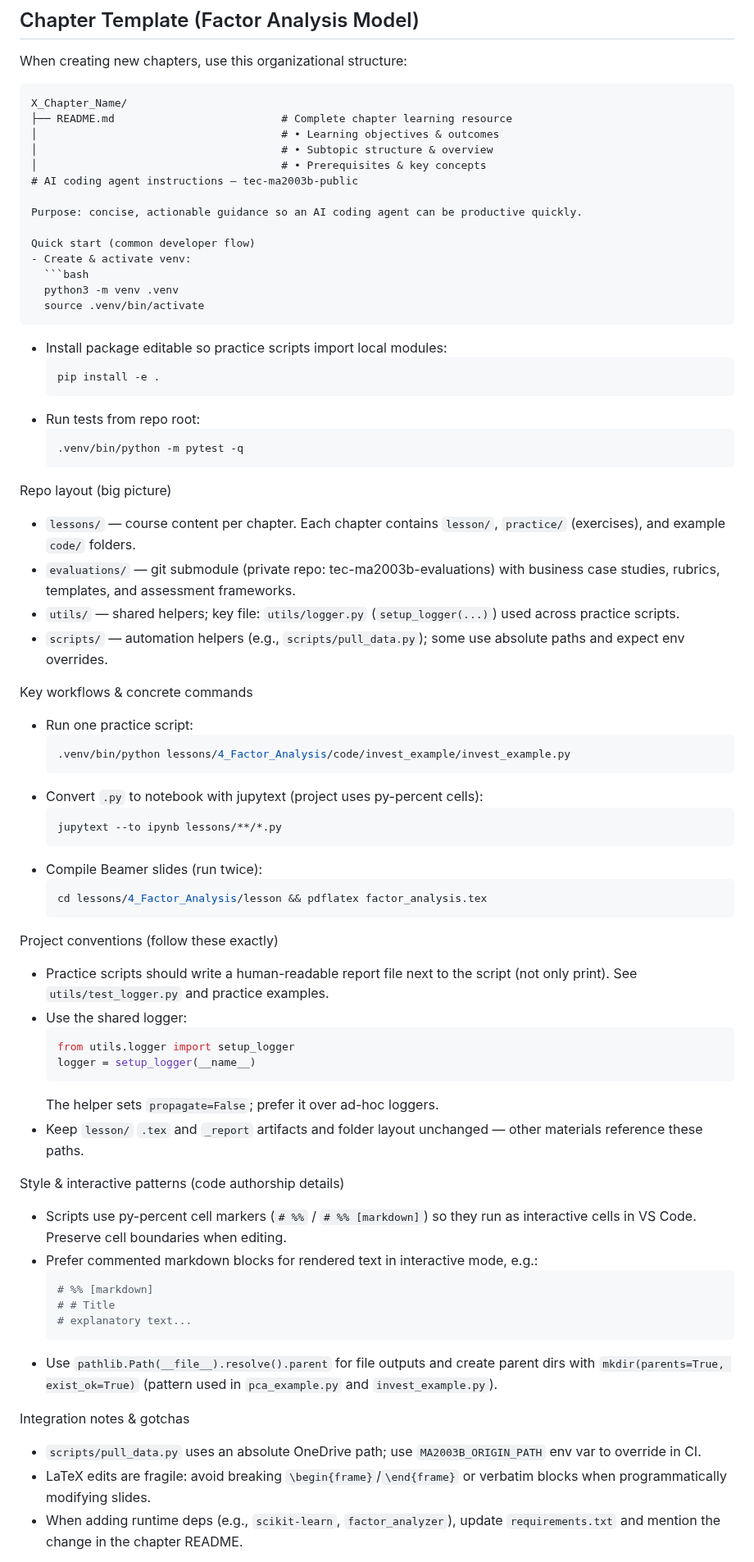
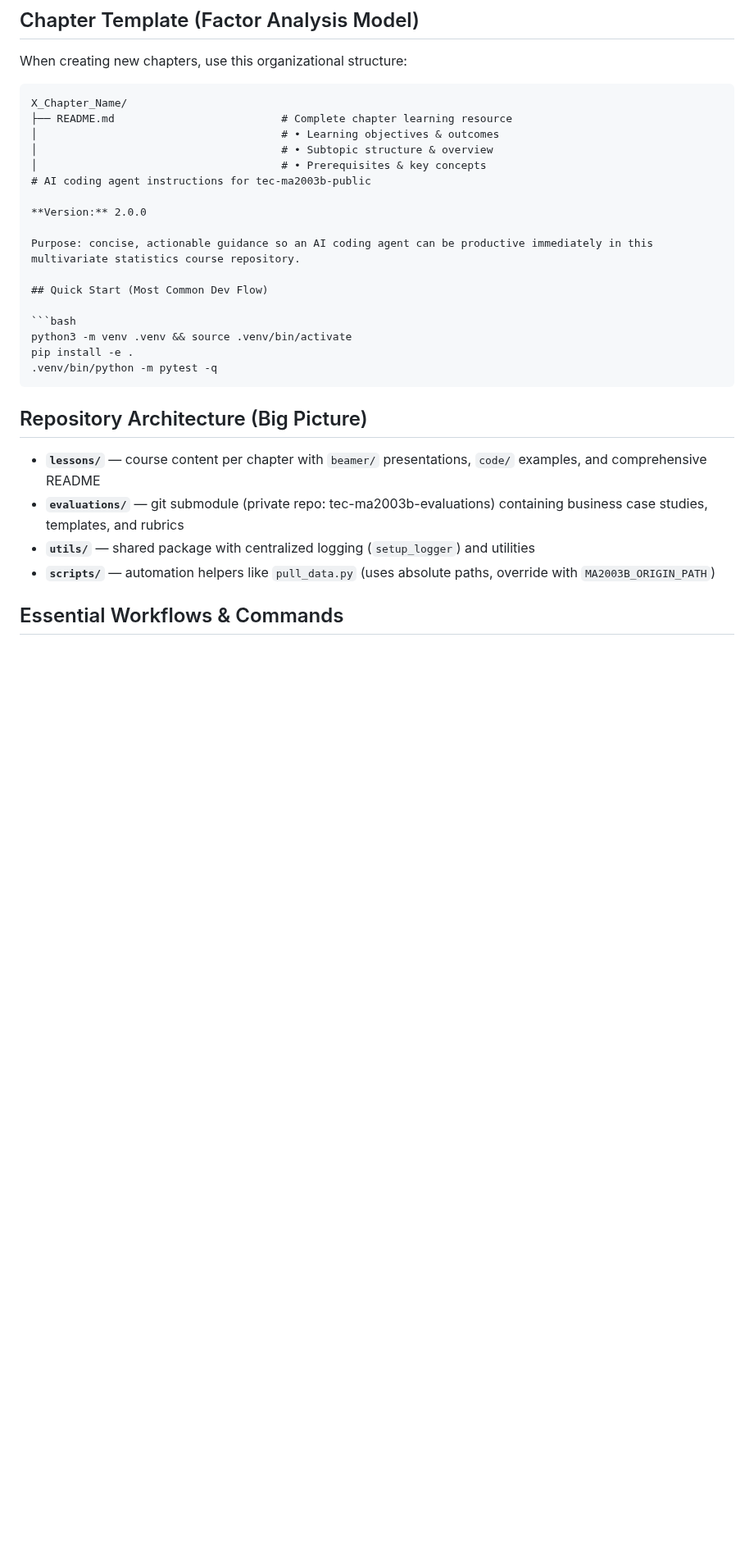
Before and after one commit to julihocc/tec-ma2003b-public, a Markdown page: .github/copilot-instructions.md, the part around one of its changes. Shown at 82% size. Drawn GitHub-style; blank space fills up the shorter version.

````diff
--- a/.github/copilot-instructions.md
+++ b/.github/copilot-instructions.md
@@ -88,67 +88,26 @@ X_Chapter_Name/
 │                                      # • Learning objectives & outcomes
 │                                      # • Subtopic structure & overview
 │                                      # • Prerequisites & key concepts
-# AI coding agent instructions — tec-ma2003b-public
+# AI coding agent instructions for tec-ma2003b-public
 
-Purpose: concise, actionable guidance so an AI coding agent can be productive quickly.
+**Version:** 2.0.0
 
-Quick start (common developer flow)
-- Create & activate venv:
-  ```bash
-  python3 -m venv .venv
-  source .venv/bin/activate
-  ```
-- Install package editable so practice scripts import local modules:
-  ```bash
-  pip install -e .
-  ```
-- Run tests from repo root:
-  ```bash
-  .venv/bin/python -m pytest -q
-  ```
+Purpose: concise, actionable guidance so an AI coding agent can be productive immediately in this multivariate statistics course repository.
 
-Repo layout (big picture)
-- `lessons/` — course content per chapter. Each chapter contains `lesson/`, `practice/` (exercises), and example `code/` folders.
-- `evaluations/` — git submodule (private repo: tec-ma2003b-evaluations) with business case studies, rubrics, templates, and assessment frameworks.
-- `utils/` — shared helpers; key file: `utils/logger.py` (`setup_logger(...)`) used across practice scripts.
-- `scripts/` — automation helpers (e.g., `scripts/pull_data.py`); some use absolute paths and expect env overrides.
+## Quick Start (Most Common Dev Flow)
 
-Key workflows & concrete commands
-- Run one practice script:
-  ```bash
-  .venv/bin/python lessons/4_Factor_Analysis/code/invest_example/invest_example.py
-  ```
-- Convert `.py` to notebook with jupytext (project uses py-percent cells):
-  ```bash
-  jupytext --to ipynb lessons/**/*.py
-  ```
-- Compile Beamer slides (run twice):
-  ```bash
-  cd lessons/4_Factor_Analysis/lesson && pdflatex factor_analysis.tex
-  ```
+```bash
+python3 -m venv .venv && source .venv/bin/activate
+pip install -e .
+.venv/bin/python -m pytest -q
+```
 
-Project conventions (follow these exactly)
-- Practice scripts should write a human-readable report file next to the script (not only print). See `utils/test_logger.py` and practice examples.
-- Use the shared logger:
-  ```py
-  from utils.logger import setup_logger
-  logger = setup_logger(__name__)
-  ```
-  The helper sets `propagate=False`; prefer it over ad-hoc loggers.
-- Keep `lesson/` `.tex` and `_report` artifacts and folder layout unchanged — other materials reference these paths.
+## Repository Architecture (Big Picture)
 
-Style & interactive patterns (code authorship details)
-- Scripts use py-percent cell markers (`# %%` / `# %% [markdown]`) so they run as interactive cells in VS Code. Preserve cell boundaries when editing.
-- Prefer commented markdown blocks for rendered text in interactive mode, e.g.:
-  ```py
-  # %% [markdown]
-  # # Title
-  # explanatory text...
-  ```
-- Use `pathlib.Path(__file__).resolve().parent` for file outputs and create parent dirs with `mkdir(parents=True, exist_ok=True)` (pattern used in `pca_example.py` and `invest_example.py`).
+- **`lessons/`** — course content per chapter with `beamer/` presentations, `code/` examples, and comprehensive README
+- **`evaluations/`** — git submodule (private repo: tec-ma2003b-evaluations) containing business case studies, templates, and rubrics
+- **`utils/`** — shared package with centralized logging (`setup_logger`) and utilities
+- **`scripts/`** — automation helpers like `pull_data.py` (uses absolute paths, override with `MA2003B_ORIGIN_PATH`)
 
-Integration notes & gotchas
-- `scripts/pull_data.py` uses an absolute OneDrive path; use `MA2003B_ORIGIN_PATH` env var to override in CI.
-- LaTeX edits are fragile: avoid breaking `\begin{frame}`/`\end{frame}` or verbatim blocks when programmatically modifying slides.
-- When adding runtime deps (e.g., `scikit-learn`, `factor_analyzer`), update `requirements.txt` and mention the change in the chapter README.
+## Essential Workflows & Commands
 
````
Also changed, not shown: other parts of .github/copilot-instructions.md (+65 -30 lines).
